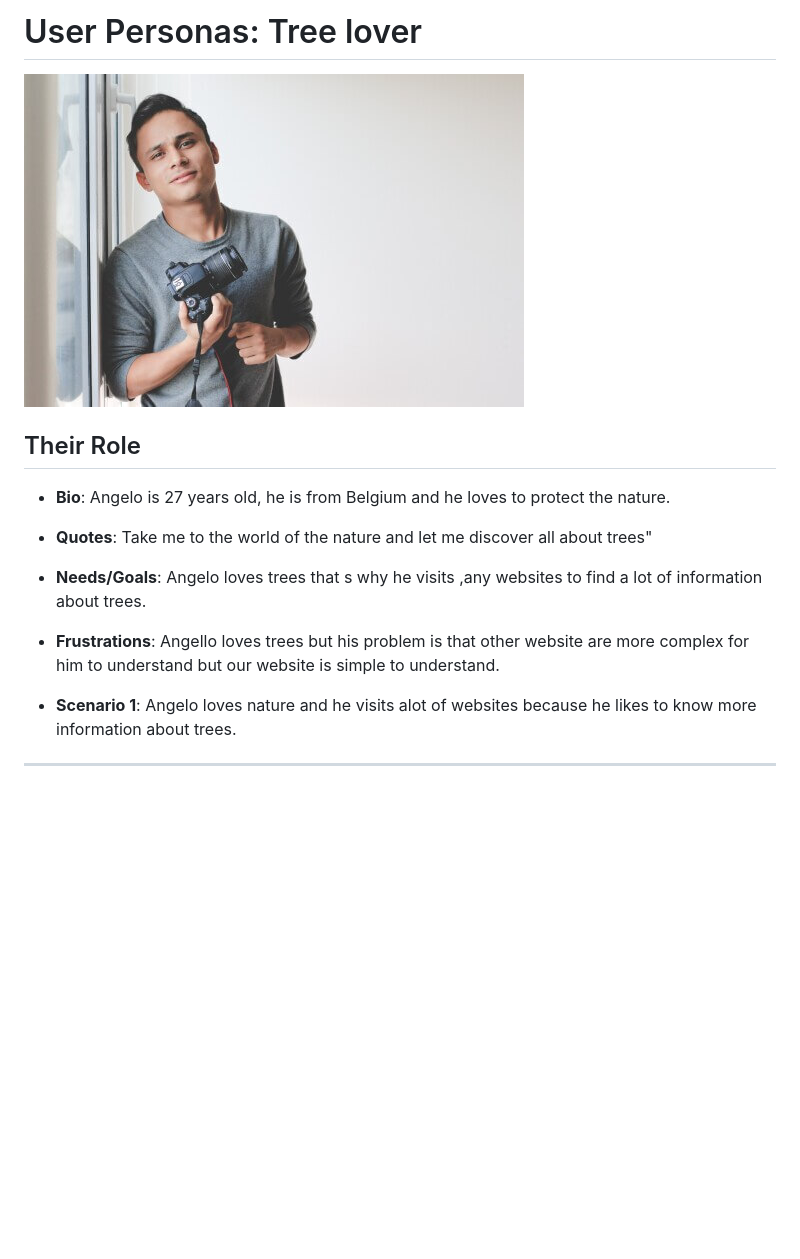
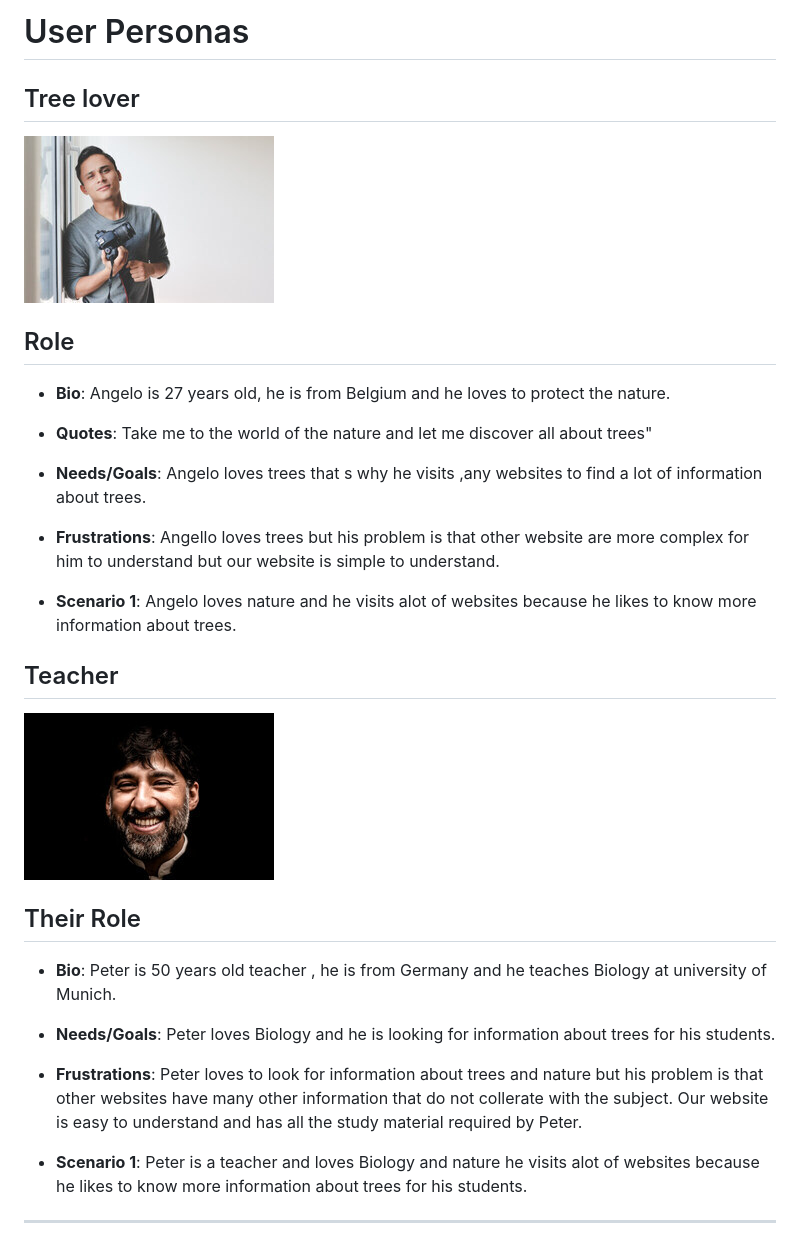
Before and after one commit to BF-FrontEnd-class/agile-development-group2-all-about-trees, a Markdown page: planning/user-personas.md, the part around the change. GitHub-like rendering; pictures changed too: img/angelo.jpeg (deleted), img/angeloo.jpeg (added), img/educator.jpeg (added); blank space fills up the shorter version.

Commit message:
update user personas

```diff
--- a/planning/user-personas.md
+++ b/planning/user-personas.md
@@ -1,12 +1,14 @@
-# User Personas: Tree lover
+# User Personas
+
+## Tree lover
 
 <!-- some introduction -->
 
-![img](../img/angelo.jpeg)
+![img](../img/angeloo.jpeg)
 
 <!-- a persona -->
 
-## Their Role
+## Role
 
 - **Bio**: Angelo is 27 years old, he is from Belgium and he loves to protect
   the nature.
@@ -22,6 +24,30 @@
 - **Scenario 1**: Angelo loves nature and he visits alot of websites because he
   likes to know more information about trees.
 
+## Teacher
+
+<!-- some introduction -->
+
+![img](../img/educator.jpeg)
+
+<!-- a persona -->
+
+## Their Role
+
+- **Bio**: Peter is 50 years old teacher , he is from Germany and he teaches
+  Biology at university of Munich.
+- **Needs/Goals**: Peter loves Biology and he is looking for information about
+  trees for his students.
+
+- **Frustrations**: Peter loves to look for information about trees and nature
+  but his problem is that other websites have many other information that do not
+  collerate with the subject. Our website is easy to understand and has all the
+  study material required by Peter.
+
+- **Scenario 1**: Peter is a teacher and loves Biology and nature he visits alot
+  of websites because he likes to know more information about trees for his
+  students.
+
 ---
 
 <!-- more personas ... -->
```
